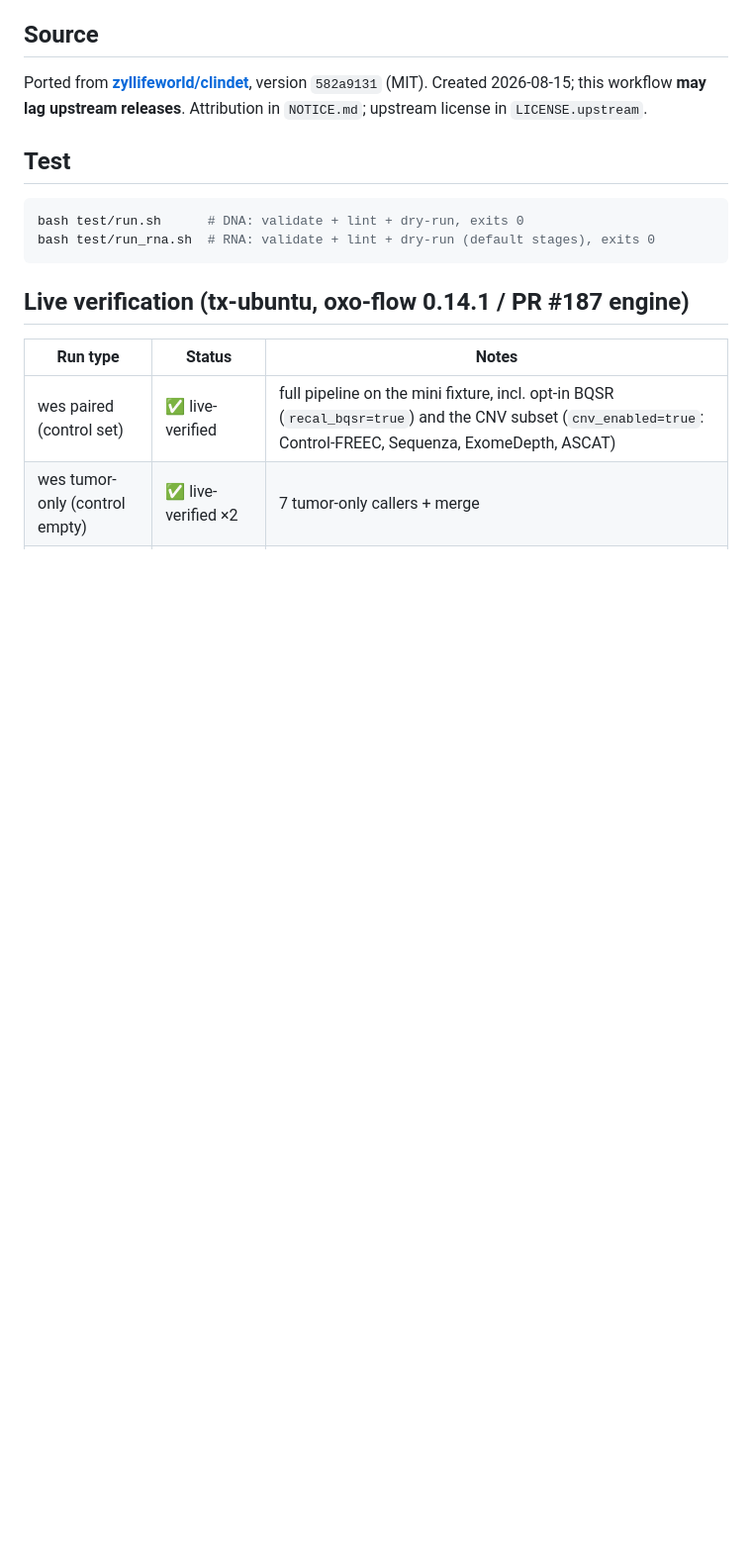
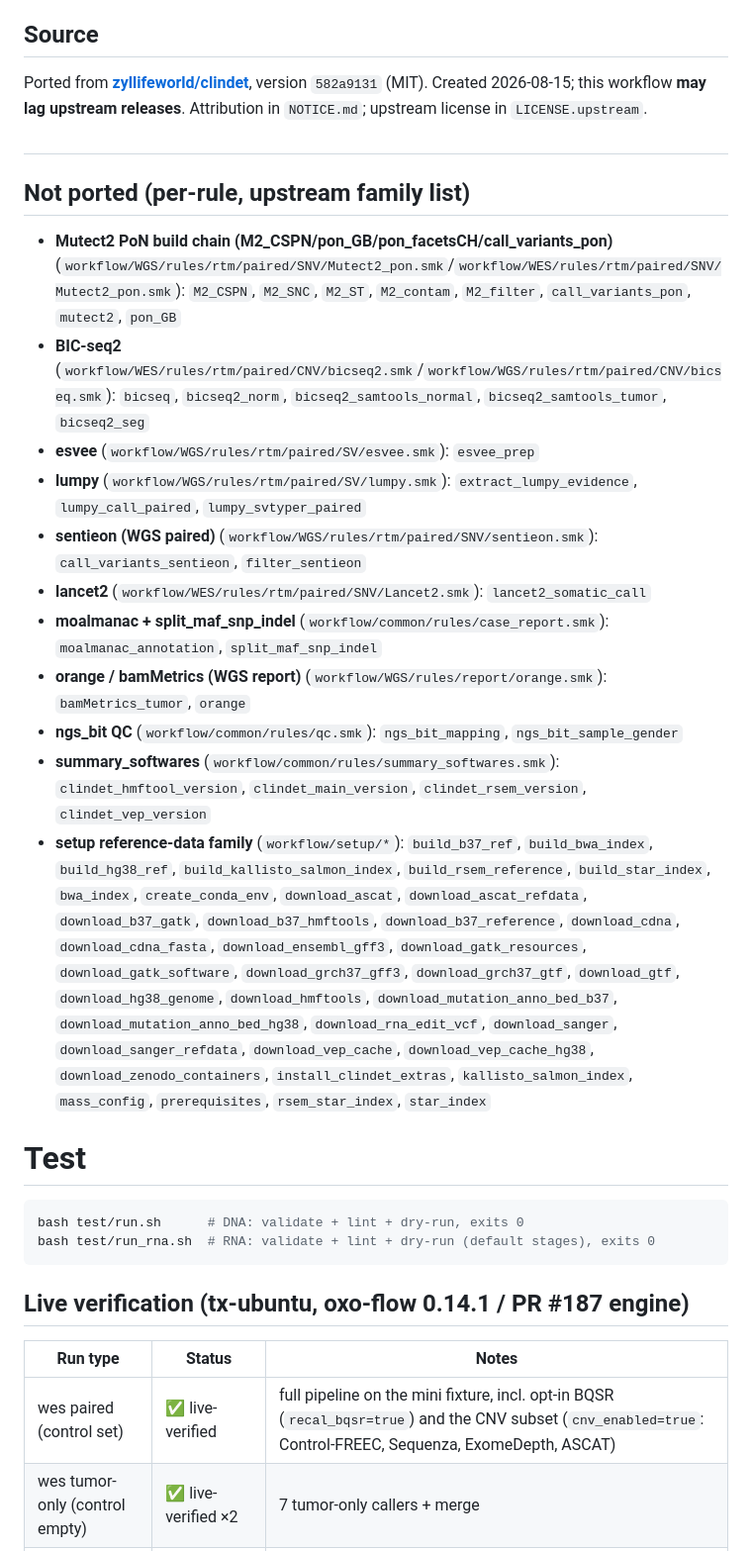
Before and after one commit to WangLabCSU/oxo-flow-clindet, a Markdown page: README.md, the part around the change. Shown at 99% size. GitHub-like rendering; blank space fills up the shorter version.

Commit message:
docs(README): enumerate not-ported upstream rules per family (#14)
* fix(metadata): extended honest exclusion record for clindet

The six excluded entries' tool names all exist upstream (verified), but ten
families with zero port coverage were unrecorded and two claim-screws
persisted:
- description said '183 rules' while rule_count=188 (actual [[rules]] count).
- E4's 'unpaired-mode' wording implied deepvariant/pindel/sage exist only in
  unpaired mode; they have paired upstream variants — the exclusion covers
  the custom containers either way, now stated.
New records: Mutect2 PoN build chain (pon_GB/pon_facetsCH/M2_CSPN/
call_variants_pon — the port only consumes a configured -pon), BIC-seq2,
esvee, lumpy, sentieon(WGS), lancet2, moalmanac+split_maf_snp_indel,
orange/bamMetrics WGS report, ngs_bit QC, summary_softwares; the setup
download_*/build_* reference-data family (README names the rules now); WES
filtering.smk dead chain noted as not_applicable. ASCAT_GISTIC and
SV_merge_final named inside the related entries.

* docs(README): enumerate not-ported upstream rules per family (PoN chain, BIC-seq2, esvee, lumpy, sentieon-WGS, lancet2, moalmanac, orange, ngs_bit, summary_softwares, setup family)

````diff
--- a/README.md
+++ b/README.md
@@ -224,7 +224,22 @@ version `582a9131` (MIT). Created 2026-08-15; this workflow **may lag
 upstream releases**. Attribution in `NOTICE.md`; upstream license in
 `LICENSE.upstream`.
 
-## Test
+#
+## Not ported (per-rule, upstream family list)
+
+- **Mutect2 PoN build chain (M2_CSPN/pon_GB/pon_facetsCH/call_variants_pon)** (`workflow/WGS/rules/rtm/paired/SNV/Mutect2_pon.smk`/`workflow/WES/rules/rtm/paired/SNV/Mutect2_pon.smk`): `M2_CSPN`, `M2_SNC`, `M2_ST`, `M2_contam`, `M2_filter`, `call_variants_pon`, `mutect2`, `pon_GB`
+- **BIC-seq2** (`workflow/WES/rules/rtm/paired/CNV/bicseq2.smk`/`workflow/WGS/rules/rtm/paired/CNV/bicseq.smk`): `bicseq`, `bicseq2_norm`, `bicseq2_samtools_normal`, `bicseq2_samtools_tumor`, `bicseq2_seg`
+- **esvee** (`workflow/WGS/rules/rtm/paired/SV/esvee.smk`): `esvee_prep`
+- **lumpy** (`workflow/WGS/rules/rtm/paired/SV/lumpy.smk`): `extract_lumpy_evidence`, `lumpy_call_paired`, `lumpy_svtyper_paired`
+- **sentieon (WGS paired)** (`workflow/WGS/rules/rtm/paired/SNV/sentieon.smk`): `call_variants_sentieon`, `filter_sentieon`
+- **lancet2** (`workflow/WES/rules/rtm/paired/SNV/Lancet2.smk`): `lancet2_somatic_call`
+- **moalmanac + split_maf_snp_indel** (`workflow/common/rules/case_report.smk`): `moalmanac_annotation`, `split_maf_snp_indel`
+- **orange / bamMetrics (WGS report)** (`workflow/WGS/rules/report/orange.smk`): `bamMetrics_tumor`, `orange`
+- **ngs_bit QC** (`workflow/common/rules/qc.smk`): `ngs_bit_mapping`, `ngs_bit_sample_gender`
+- **summary_softwares** (`workflow/common/rules/summary_softwares.smk`): `clindet_hmftool_version`, `clindet_main_version`, `clindet_rsem_version`, `clindet_vep_version`
+- **setup reference-data family** (`workflow/setup/*`): `build_b37_ref`, `build_bwa_index`, `build_hg38_ref`, `build_kallisto_salmon_index`, `build_rsem_reference`, `build_star_index`, `bwa_index`, `create_conda_env`, `download_ascat`, `download_ascat_refdata`, `download_b37_gatk`, `download_b37_hmftools`, `download_b37_reference`, `download_cdna`, `download_cdna_fasta`, `download_ensembl_gff3`, `download_gatk_resources`, `download_gatk_software`, `download_grch37_gff3`, `download_grch37_gtf`, `download_gtf`, `download_hg38_genome`, `download_hmftools`, `download_mutation_anno_bed_b37`, `download_mutation_anno_bed_hg38`, `download_rna_edit_vcf`, `download_sanger`, `download_sanger_refdata`, `download_vep_cache`, `download_vep_cache_hg38`, `download_zenodo_containers`, `install_clindet_extras`, `kallisto_salmon_index`, `mass_config`, `prerequisites`, `rsem_star_index`, `star_index`
+
+# Test
 
 ```bash
 bash test/run.sh      # DNA: validate + lint + dry-run, exits 0
````
